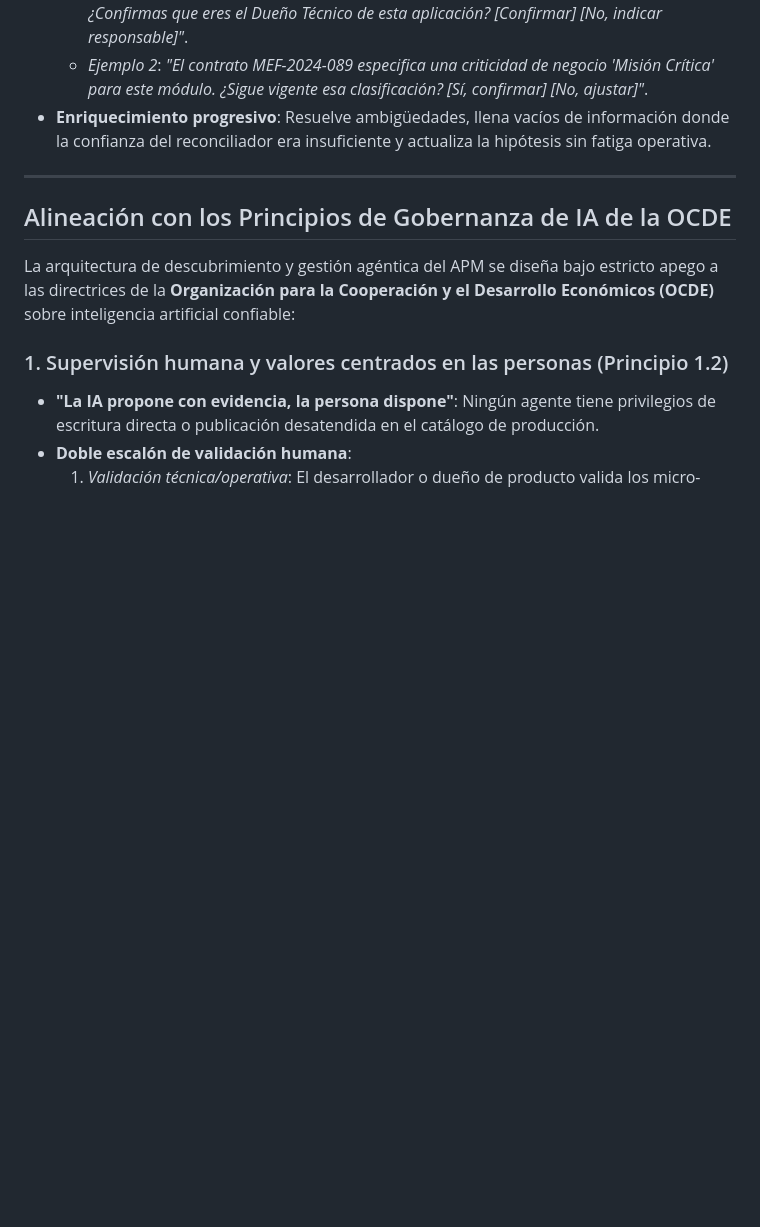
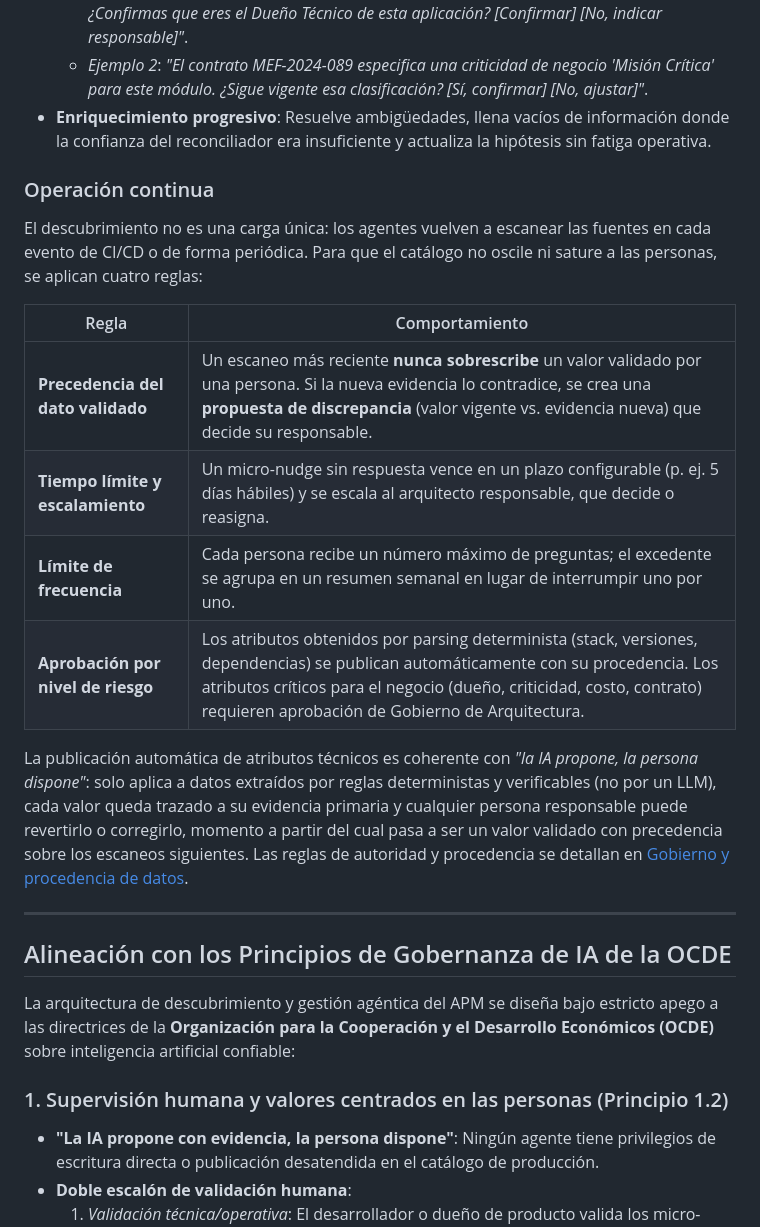
Before and after one commit to DavisLCVB/application-portfolio-management, a Markdown page: docs/arquitectura/ia-agentes.md, the part around the change. Rendered like a GitHub page; blank space fills up the shorter version.

Commit message:
docs: operación continua del descubrimiento y precedencia del dato validado

```diff
--- a/docs/arquitectura/ia-agentes.md
+++ b/docs/arquitectura/ia-agentes.md
@@ -136,6 +136,19 @@ El mayor error de los portafolios de arquitectura tradicionales es exigir a los
   - *Ejemplo 2*: *"El contrato MEF-2024-089 especifica una criticidad de negocio 'Misión Crítica' para este módulo. ¿Sigue vigente esa clasificación? [Sí, confirmar] [No, ajustar]"*.
 - **Enriquecimiento progresivo**: Resuelve ambigüedades, llena vacíos de información donde la confianza del reconciliador era insuficiente y actualiza la hipótesis sin fatiga operativa.
 
+### Operación continua
+
+El descubrimiento no es una carga única: los agentes vuelven a escanear las fuentes en cada evento de CI/CD o de forma periódica. Para que el catálogo no oscile ni sature a las personas, se aplican cuatro reglas:
+
+| Regla | Comportamiento |
+|---|---|
+| **Precedencia del dato validado** | Un escaneo más reciente **nunca sobrescribe** un valor validado por una persona. Si la nueva evidencia lo contradice, se crea una **propuesta de discrepancia** (valor vigente vs. evidencia nueva) que decide su responsable. |
+| **Tiempo límite y escalamiento** | Un micro-nudge sin respuesta vence en un plazo configurable (p. ej. 5 días hábiles) y se escala al arquitecto responsable, que decide o reasigna. |
+| **Límite de frecuencia** | Cada persona recibe un número máximo de preguntas; el excedente se agrupa en un resumen semanal en lugar de interrumpir uno por uno. |
+| **Aprobación por nivel de riesgo** | Los atributos obtenidos por parsing determinista (stack, versiones, dependencias) se publican automáticamente con su procedencia. Los atributos críticos para el negocio (dueño, criticidad, costo, contrato) requieren aprobación de Gobierno de Arquitectura. |
+
+La publicación automática de atributos técnicos es coherente con *"la IA propone, la persona dispone"*: solo aplica a datos extraídos por reglas deterministas y verificables (no por un LLM), cada valor queda trazado a su evidencia primaria y cualquier persona responsable puede revertirlo o corregirlo, momento a partir del cual pasa a ser un valor validado con precedencia sobre los escaneos siguientes. Las reglas de autoridad y procedencia se detallan en [Gobierno y procedencia de datos](../gobierno-datos/#descubrimiento-continuo-y-precedencia).
+
 ---
 
 ## Alineación con los Principios de Gobernanza de IA de la OCDE
```
Also changed, not shown: docs/arquitectura/gobierno-datos.md (+18 -3 lines), odd/tasks/ia-descubrimiento-multiagente.md (+3 -2 lines).
